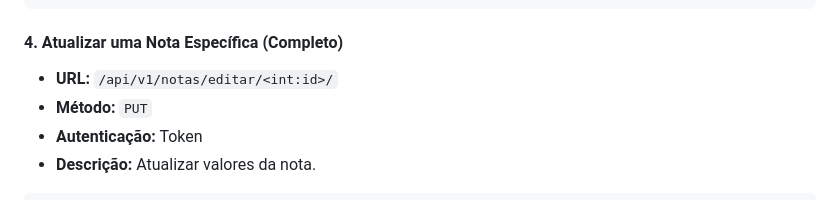
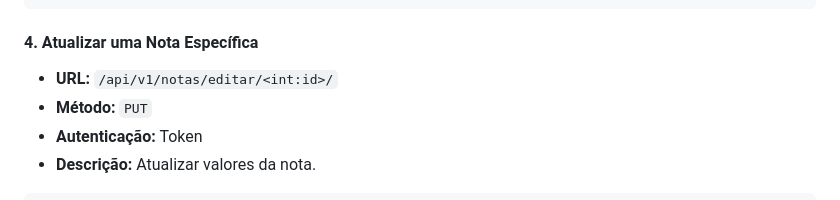
Before and after one commit to MarinaldoSilva/Notas, a Markdown page: README.md, the part around the change. GitHub-like rendering.

Commit message:
Remove 'Completo' from section on updating notes

````diff
--- a/README.md
+++ b/README.md
@@ -214,7 +214,7 @@ POST http://127.0.0.1:8000/api/v1/notas/listar/
 }
 ```
 
-#### 4. Atualizar uma Nota Específica (Completo)
+#### 4. Atualizar uma Nota Específica
 
 * **URL:** `/api/v1/notas/editar/<int:id>/`
 * **Método:** `PUT`
````
